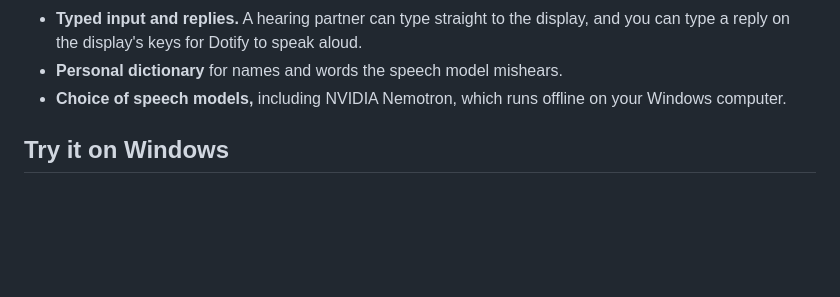
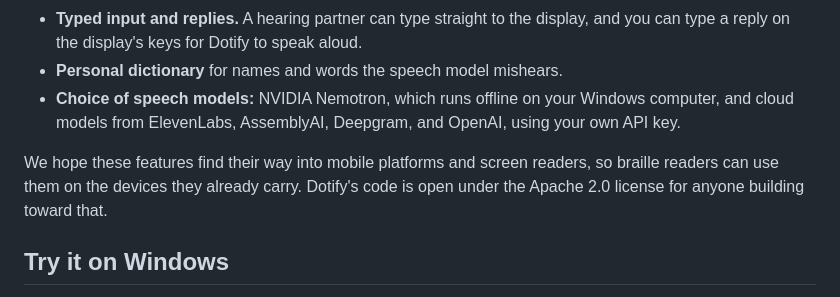
Before and after one commit to bhavyashah/dotify, a Markdown page: README.md, the part around the change. Drawn GitHub-style; blank space fills up the shorter version.

Commit message:
README: name every speech model; hope for mobile integration

```diff
--- a/README.md
+++ b/README.md
@@ -35,8 +35,14 @@ in braille:
   display, and you can type a reply on the display's keys for Dotify to
   speak aloud.
 - **Personal dictionary** for names and words the speech model mishears.
-- **Choice of speech models,** including NVIDIA Nemotron, which runs
-  offline on your Windows computer.
+- **Choice of speech models:** NVIDIA Nemotron, which runs offline on your
+  Windows computer, and cloud models from ElevenLabs, AssemblyAI, Deepgram,
+  and OpenAI, using your own API key.
+
+We hope these features find their way into mobile platforms and screen
+readers, so braille readers can use them on the devices they already carry.
+Dotify's code is open under the Apache 2.0 license for anyone building
+toward that.
 
 ## Try it on Windows
 
```
